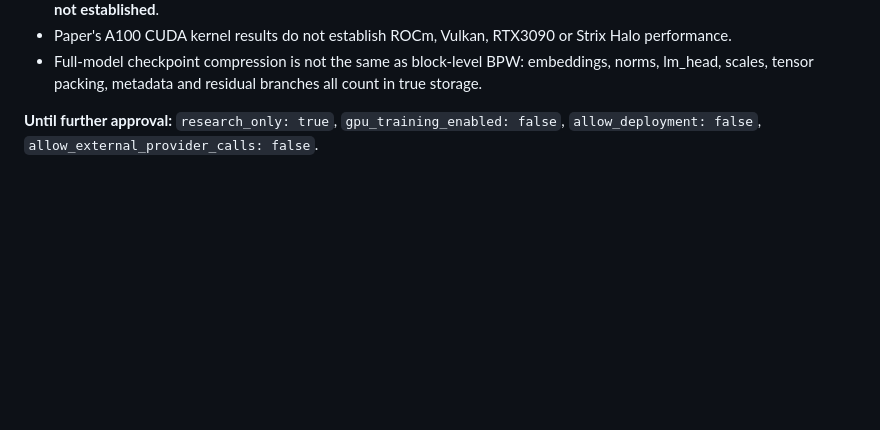
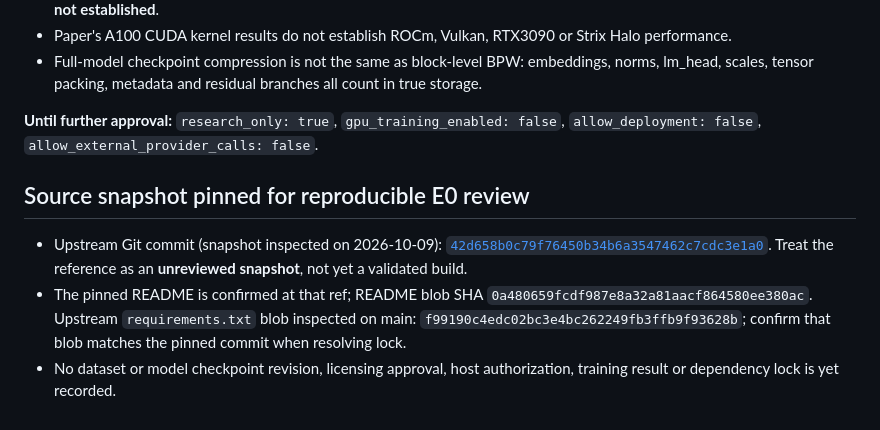
Before and after one commit to scottjoyner/auto-finetune, a Markdown page: research/littlebit-fleet/README.md, the part around the change. Rendered like a GitHub page; blank space fills up the shorter version.

Commit message:
docs(littlebit): pin inspected upstream source snapshot

```diff
--- a/research/littlebit-fleet/README.md
+++ b/research/littlebit-fleet/README.md
@@ -46,3 +46,9 @@ Each gate has a hard FAIL/HOLD option. Document a negative result; do not automa
 - Full-model checkpoint compression is not the same as block-level BPW: embeddings, norms, lm_head, scales, tensor packing, metadata and residual branches all count in true storage.
 
 **Until further approval:** `research_only: true`, `gpu_training_enabled: false`, `allow_deployment: false`, `allow_external_provider_calls: false`.
+
+## Source snapshot pinned for reproducible E0 review
+
+- Upstream Git commit (snapshot inspected on 2026-10-09): [`42d658b0c79f76450b34b6a3547462c7cdc3e1a0`](https://github.com/SamsungLabs/LittleBit/commit/42d658b0c79f76450b34b6a3547462c7cdc3e1a0). Treat the reference as an **unreviewed snapshot**, not yet a validated build.
+- The pinned README is confirmed at that ref; README blob SHA `0a480659fcdf987e8a32a81aacf864580ee380ac`. Upstream `requirements.txt` blob inspected on main: `f99190c4edc02bc3e4bc262249fb3ffb9f93628b`; confirm that blob matches the pinned commit when resolving lock.
+- No dataset or model checkpoint revision, licensing approval, host authorization, training result or dependency lock is yet recorded.
```
